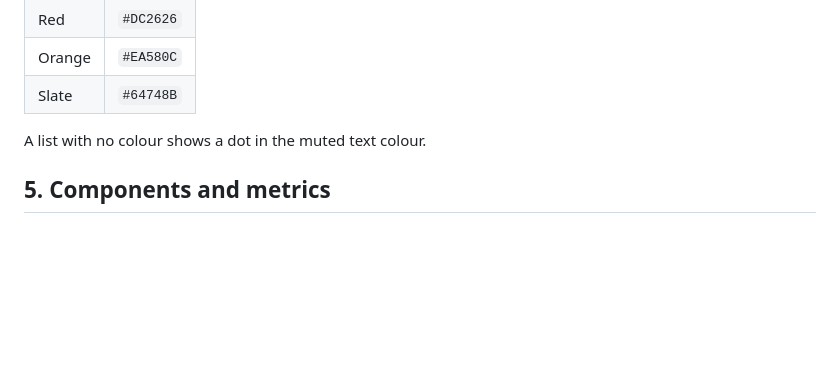
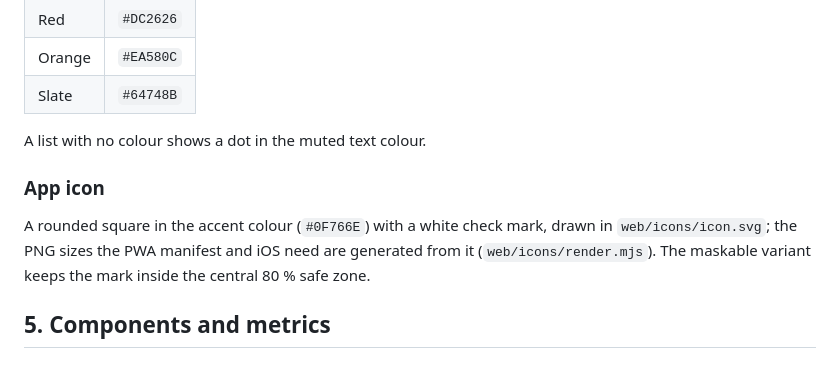
Before and after one commit to brusapa/brinketask, a Markdown page: DESIGN.md, the part around the change. GitHub-like rendering; blank space fills up the shorter version.

```diff
--- a/DESIGN.md
+++ b/DESIGN.md
@@ -99,6 +99,10 @@ List colour dots use a small fixed palette chosen by the user. One value serves
 
 A list with no colour shows a dot in the muted text colour.
 
+### App icon
+
+A rounded square in the accent colour (`#0F766E`) with a white check mark, drawn in `web/icons/icon.svg`; the PNG sizes the PWA manifest and iOS need are generated from it (`web/icons/render.mjs`). The maskable variant keeps the mark inside the central 80 % safe zone.
+
 ## 5. Components and metrics
 
 ### Pointer devices
```
Also changed, not shown: SPEC.md (+13 -5 lines).
